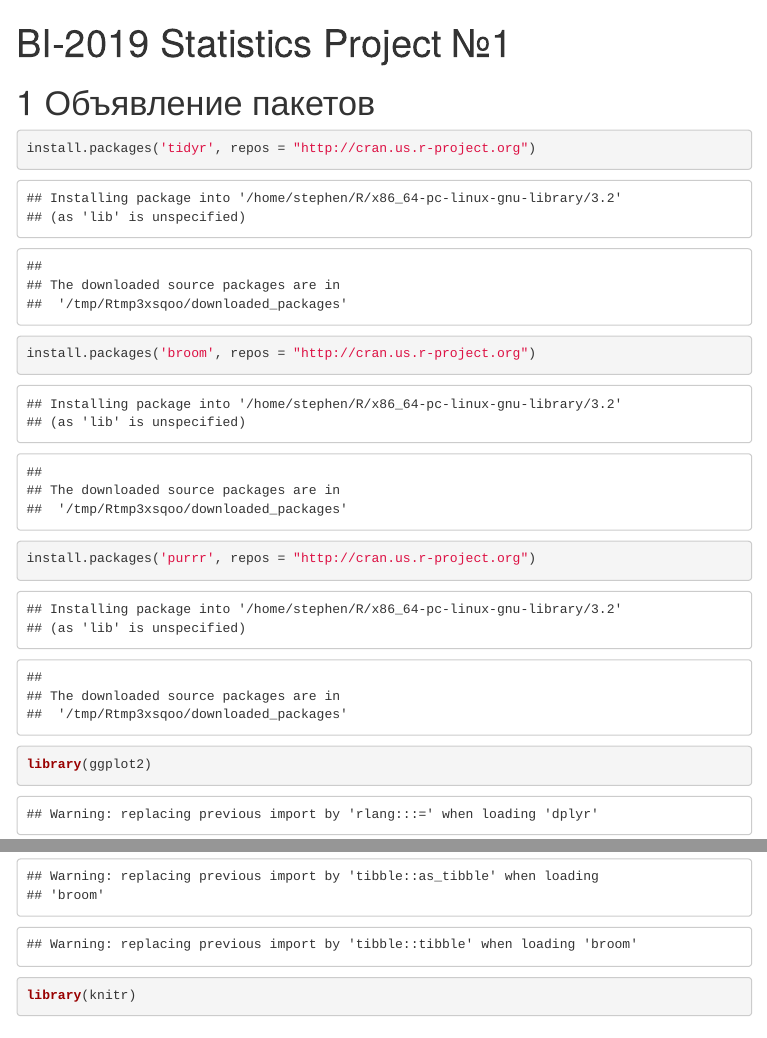
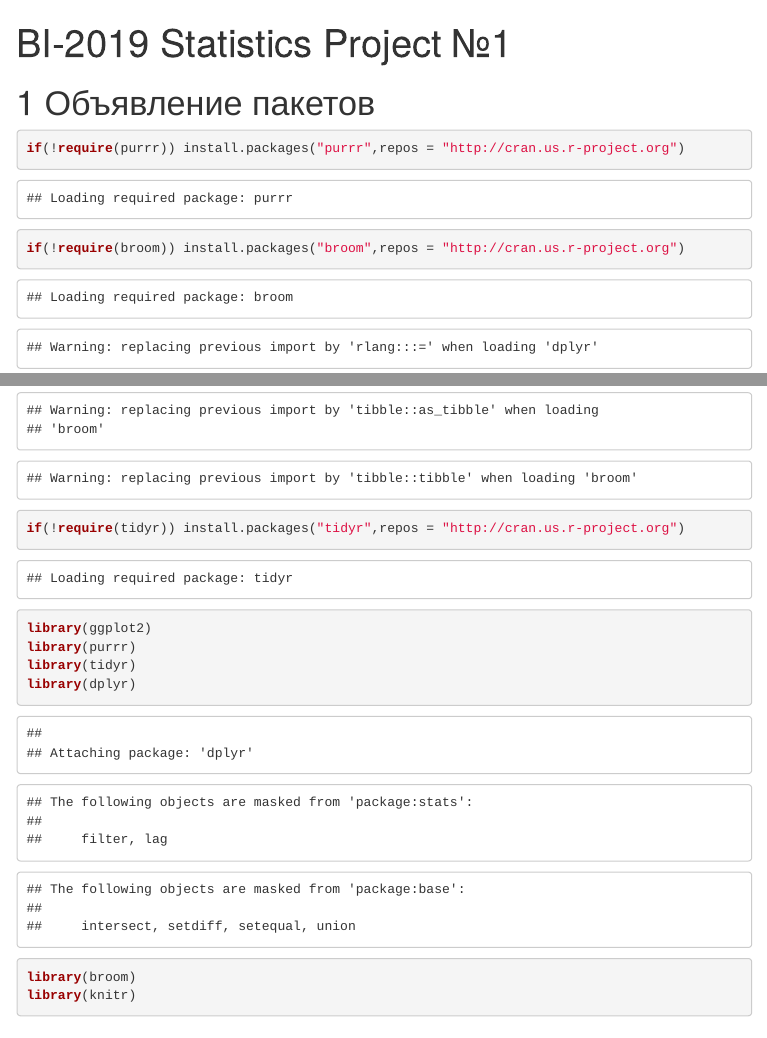
Before and after one commit to prefabsprout/BI_2019_Stats, an R Markdown document (Stat_project_1/stat_project_1.Rmd): the page in a window 1100 px wide, from its top, and a second part further down, joined at a grey line. The pictures show the output file Stat_project_1/stat_project_1.html that the author committed with the source, opened offline; menus at the side of the page are left out.

Commit message:
Update stat_project_1

````diff
--- a/Stat_project_1/stat_project_1.Rmd
+++ b/Stat_project_1/stat_project_1.Rmd
@@ -11,9 +11,9 @@ output:
 # Объявление пакетов
 
 ```{r}
-install.packages('tidyr', repos = "http://cran.us.r-project.org")
-install.packages('broom', repos = "http://cran.us.r-project.org")
-install.packages('purrr', repos = "http://cran.us.r-project.org")
+if(!require(purrr)) install.packages("purrr",repos = "http://cran.us.r-project.org")
+if(!require(broom)) install.packages("broom",repos = "http://cran.us.r-project.org")
+if(!require(tidyr)) install.packages("tidyr",repos = "http://cran.us.r-project.org")
 
 library(ggplot2)
 library(purrr)
````
Also changed, not shown: Stat_project_1/stat_project_1.html, Stat_project_1/stat_project_1.Rmd (2 more changed lines).
